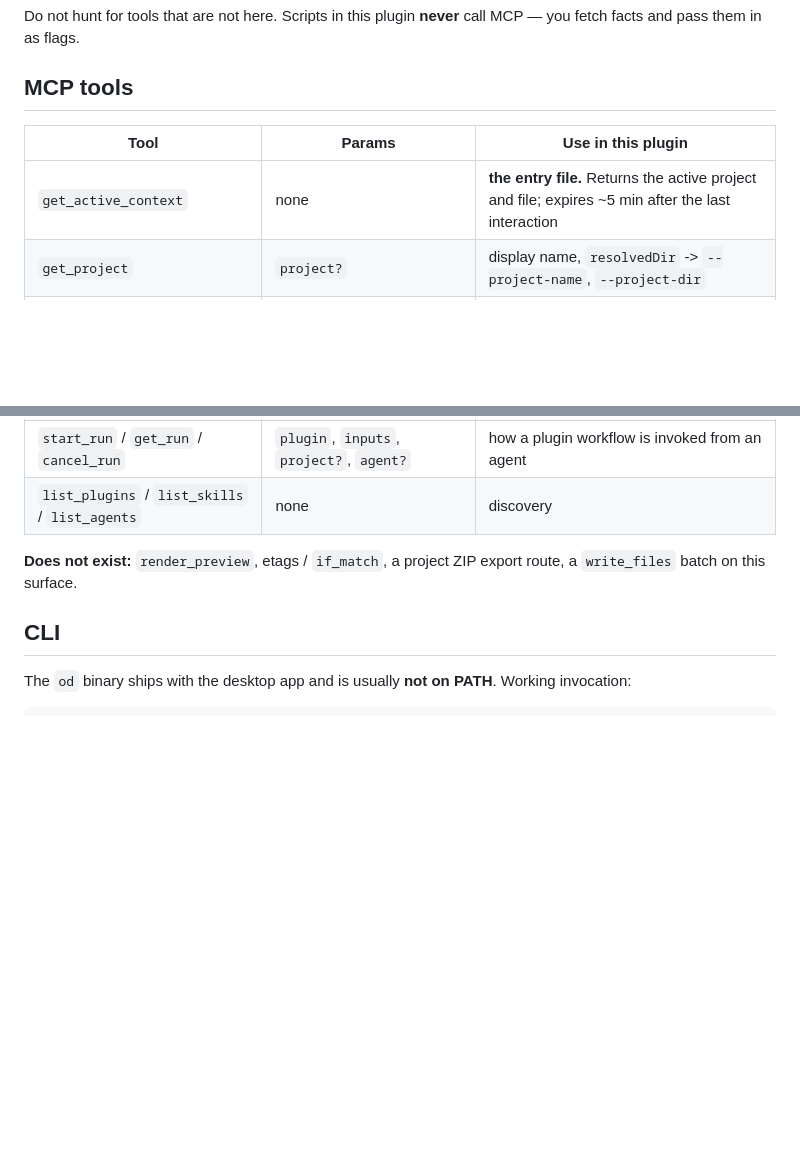
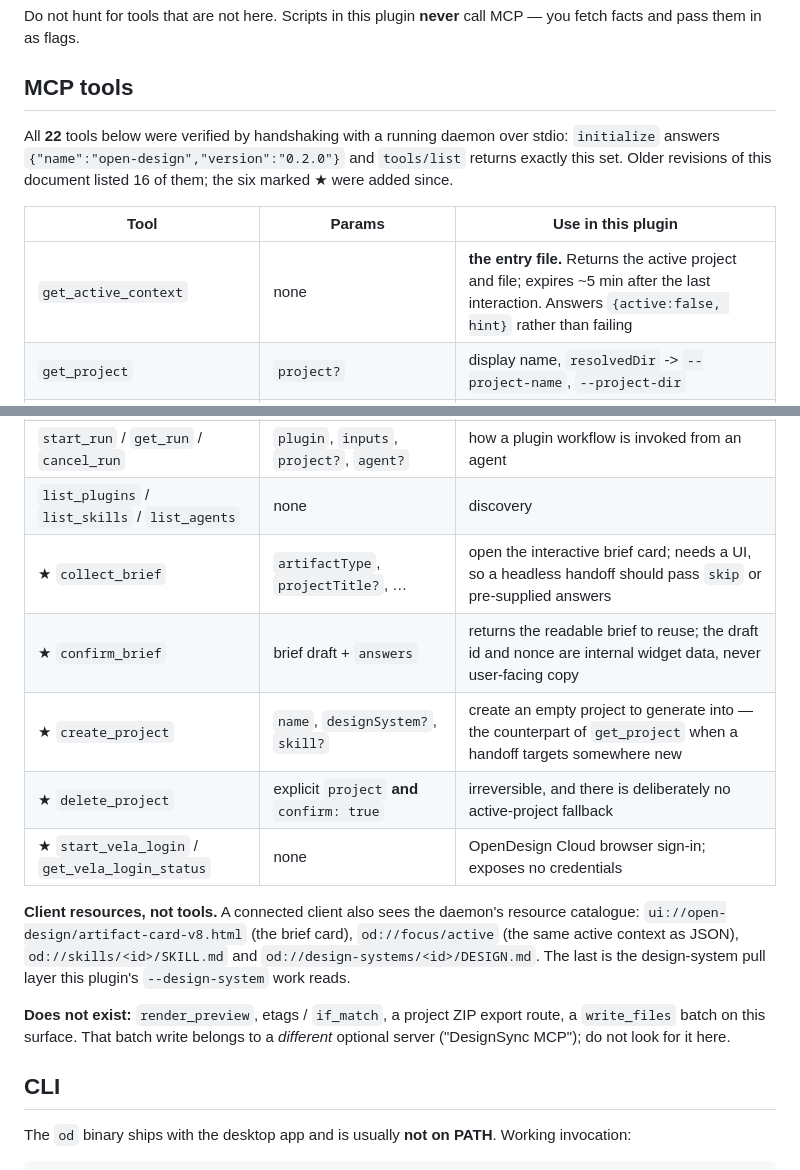
Before and after one commit to Can-Trap/handoff-dsh, a Markdown page: references/mcp-contract.md, 2 parts joined by grey strips. Rendered like a GitHub page; blank space fills up the shorter version.

Commit message:
Bring the MCP contract up to the surface a running daemon actually exposes
The tool table documented 16 of the 22 tools the daemon returns. Verified by
handshaking over stdio: `initialize` answers open-design 0.2.0 and `tools/list`
returns exactly this set. Added the six that were missing — collect_brief,
confirm_brief, create_project, delete_project, start_vela_login and
get_vela_login_status — each with parameters and caveats taken from the live
schema rather than guessed.

Also records the client resource catalogue, which this document did not mention at
all: ui://open-design/artifact-card-v8.html (the brief card), od://focus/active,
od://skills/<id>/SKILL.md, and od://design-systems/<id>/DESIGN.md — the last being
the design-system pull layer the --design-system work reads.

And it now says which server `write_files` belongs to. This document listed it as
non-existent while sync-dsh's contract listed it as a batch write; both are
correct. It is a different, optional server ("DesignSync MCP"), not this one, and
the note now says so instead of leaving the contradiction to be rediscovered.

Tests: 90 pass, 11 skipped (Windows symlink cases).

```diff
--- a/references/mcp-contract.md
+++ b/references/mcp-contract.md
@@ -5,9 +5,13 @@ facts and pass them in as flags.
 
 ## MCP tools
 
+All **22** tools below were verified by handshaking with a running daemon over stdio:
+`initialize` answers `{"name":"open-design","version":"0.2.0"}` and `tools/list` returns exactly this
+set. Older revisions of this document listed 16 of them; the six marked ★ were added since.
+
 | Tool | Params | Use in this plugin |
 |---|---|---|
-| `get_active_context` | none | **the entry file.** Returns the active project and file; expires ~5 min after the last interaction |
+| `get_active_context` | none | **the entry file.** Returns the active project and file; expires ~5 min after the last interaction. Answers `{active:false, hint}` rather than failing |
 | `get_project` | `project?` | display name, `resolvedDir` -> `--project-name`, `--project-dir` |
 | `list_projects` | none | when the user names a project you must resolve |
 | `list_files` | `project?`, `since?` | name, path, mime, kind, size, mtime |
@@ -19,9 +23,20 @@ facts and pass them in as flags.
 | `delete_file` | `path` | one file |
 | `start_run` / `get_run` / `cancel_run` | `plugin`, `inputs`, `project?`, `agent?` | how a plugin workflow is invoked from an agent |
 | `list_plugins` / `list_skills` / `list_agents` | none | discovery |
+| ★ `collect_brief` | `artifactType`, `projectTitle?`, … | open the interactive brief card; needs a UI, so a headless handoff should pass `skip` or pre-supplied answers |
+| ★ `confirm_brief` | brief draft + `answers` | returns the readable brief to reuse; the draft id and nonce are internal widget data, never user-facing copy |
+| ★ `create_project` | `name`, `designSystem?`, `skill?` | create an empty project to generate into — the counterpart of `get_project` when a handoff targets somewhere new |
+| ★ `delete_project` | explicit `project` **and** `confirm: true` | irreversible, and there is deliberately no active-project fallback |
+| ★ `start_vela_login` / `get_vela_login_status` | none | OpenDesign Cloud browser sign-in; exposes no credentials |
+
+**Client resources, not tools.** A connected client also sees the daemon's resource catalogue:
+`ui://open-design/artifact-card-v8.html` (the brief card), `od://focus/active` (the same active
+context as JSON), `od://skills/<id>/SKILL.md` and `od://design-systems/<id>/DESIGN.md`. The last is
+the design-system pull layer this plugin's `--design-system` work reads.
 
 **Does not exist:** `render_preview`, etags / `if_match`, a project ZIP export route, a
-`write_files` batch on this surface.
+`write_files` batch on this surface. That batch write belongs to a *different* optional server
+("DesignSync MCP"); do not look for it here.
 
 ## CLI
 
```
